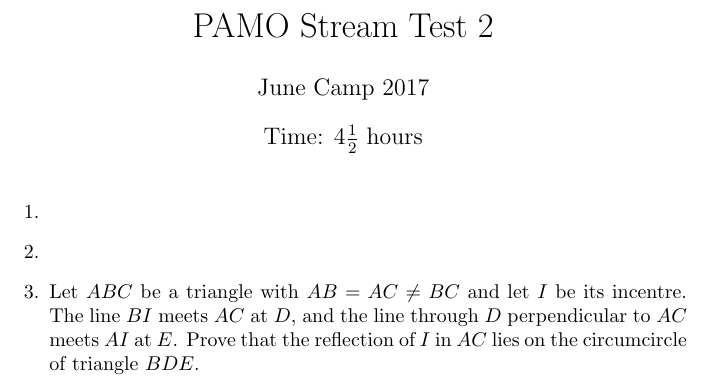
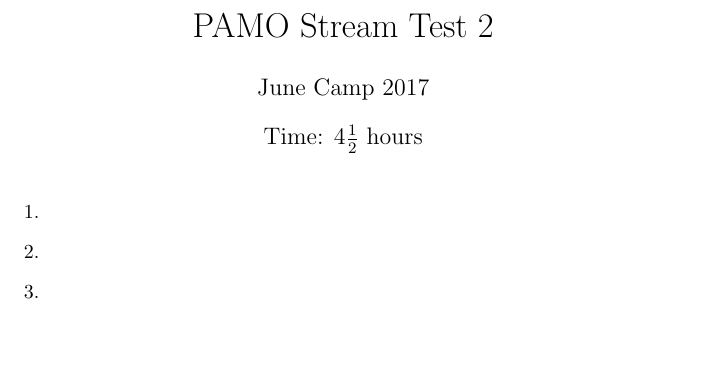
Before and after one commit to Bakerbakura/another_best_camp, a LaTeX document (PAMO2.tex): part of the page, cut so that both start at the same text, the shorter picture padded with empty space. Compiled offline with pdfLaTeX.

Commit message:
Removed PAMO2Q3 - too hard

```diff
--- a/PAMO2.tex
+++ b/PAMO2.tex
@@ -15,8 +15,8 @@
 \item %
 
 
-\item %IMO 2016 G4
-	Let $ABC$ be a triangle with $AB = AC \neq BC$ and let $I$ be its incentre. The line $BI$ meets $AC$ at $D$, and the line through $D$ perpendicular to $AC$ meets $AI$ at $E$. Prove that the reflection of $I$ in $AC$ lies on the circumcircle of triangle $BDE$.
+\item %
+
 
 \end{enumerate}
 
```
